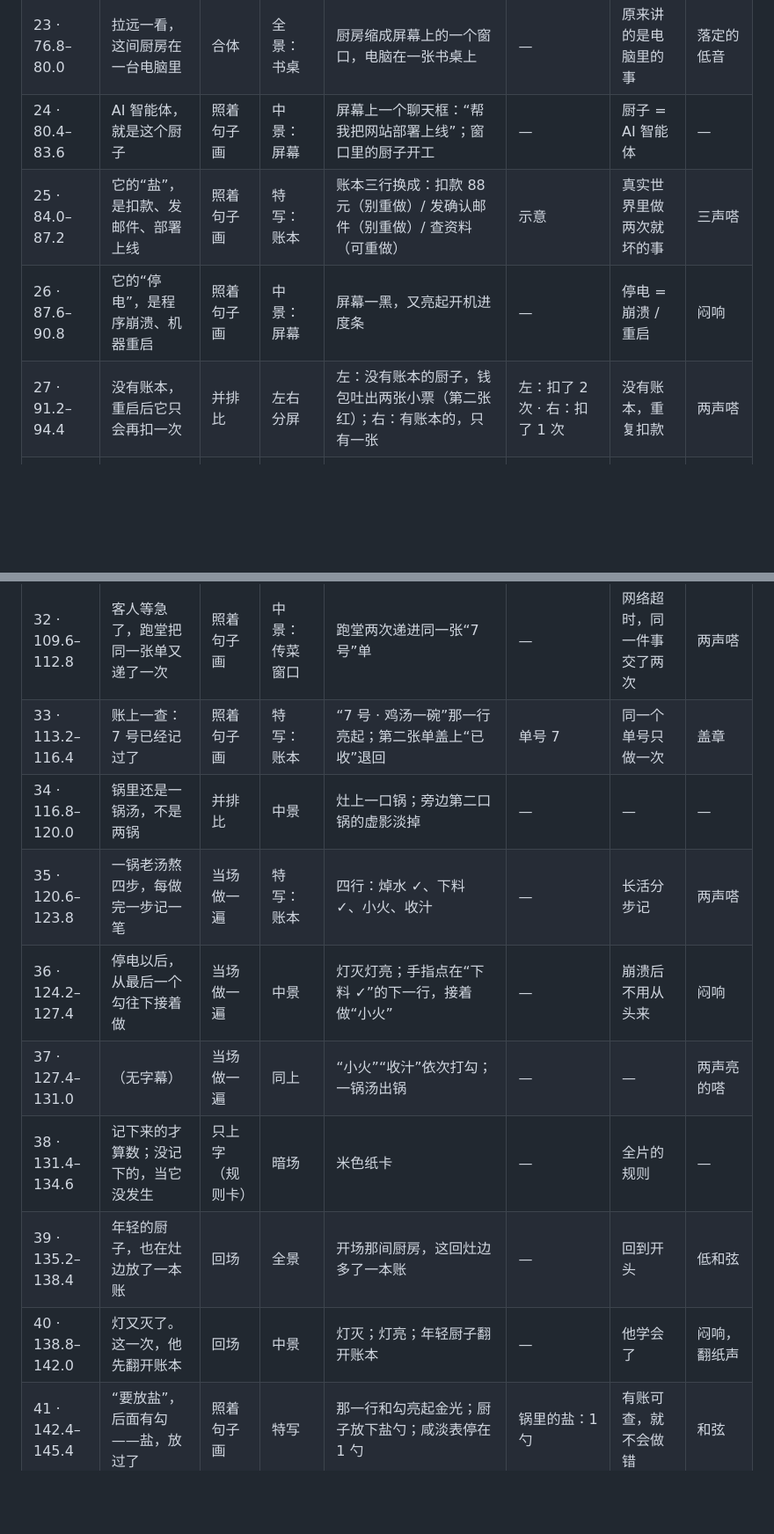
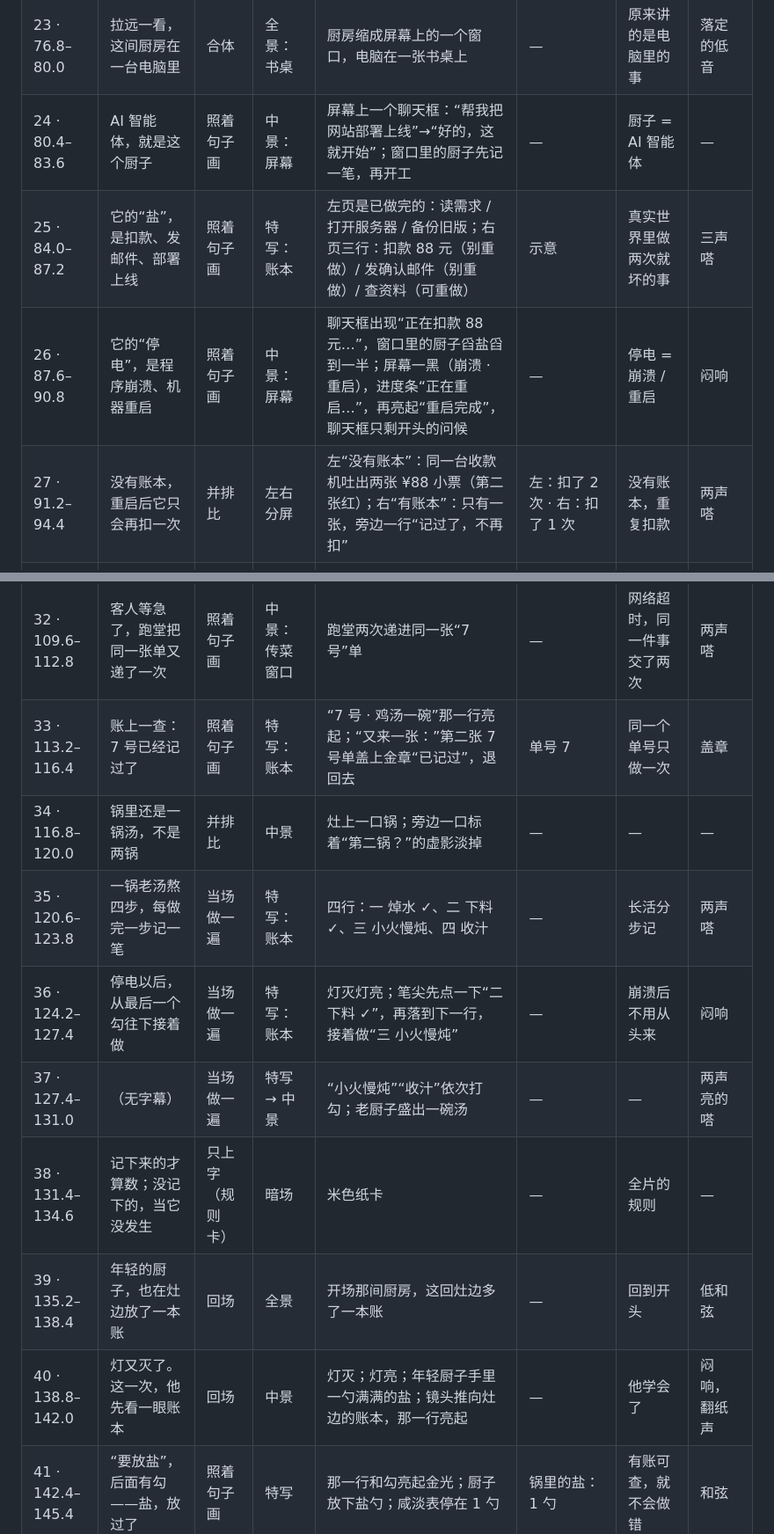
Before and after one commit to dockcy/pi-durable-tutorial, a Markdown page: film/storyboard.md, 2 parts joined by grey strips. Shown at 88% size. Rendered like a GitHub page; blank space fills up the shorter version.

Commit message:
分镜表：按成片核对画面细节

```diff
--- a/film/storyboard.md
+++ b/film/storyboard.md
@@ -35,23 +37,23 @@
 | 21 · 71.4–74.6 | 能不能重做，写在每行的开头 | 照着句子画 | 特写：账本 | 行首盖上小章：“放盐”前盖红章“别重做”，“搅一搅”前盖金章“可重做” | — | 每件事事先标好能不能重做 | 两声盖章 |
 | 22 · 74.6–76.8 | （无字幕） | 照着句子画 | 拉远（对数缩放） | 镜头一路往后退 | — | — | 上滑音 |
 | 23 · 76.8–80.0 | 拉远一看，这间厨房在一台电脑里 | 合体 | 全景：书桌 | 厨房缩成屏幕上的一个窗口，电脑在一张书桌上 | — | 原来讲的是电脑里的事 | 落定的低音 |
-| 24 · 80.4–83.6 | AI 智能体，就是这个厨子 | 照着句子画 | 中景：屏幕 | 屏幕上一个聊天框：“帮我把网站部署上线”；窗口里的厨子开工 | — | 厨子 = AI 智能体 | — |
-| 25 · 84.0–87.2 | 它的“盐”，是扣款、发邮件、部署上线 | 照着句子画 | 特写：账本 | 账本三行换成：扣款 88 元（别重做）/ 发确认邮件（别重做）/ 查资料（可重做） | 示意 | 真实世界里做两次就坏的事 | 三声嗒 |
-| 26 · 87.6–90.8 | 它的“停电”，是程序崩溃、机器重启 | 照着句子画 | 中景：屏幕 | 屏幕一黑，又亮起开机进度条 | — | 停电 = 崩溃 / 重启 | 闷响 |
-| 27 · 91.2–94.4 | 没有账本，重启后它只会再扣一次 | 并排比 | 左右分屏 | 左：没有账本的厨子，钱包吐出两张小票（第二张红）；右：有账本的，只有一张 | 左：扣了 2 次 · 右：扣了 1 次 | 没有账本，重复扣款 | 两声嗒 |
+| 24 · 80.4–83.6 | AI 智能体，就是这个厨子 | 照着句子画 | 中景：屏幕 | 屏幕上一个聊天框：“帮我把网站部署上线”→“好的，这就开始”；窗口里的厨子先记一笔，再开工 | — | 厨子 = AI 智能体 | — |
+| 25 · 84.0–87.2 | 它的“盐”，是扣款、发邮件、部署上线 | 照着句子画 | 特写：账本 | 左页是已做完的：读需求 / 打开服务器 / 备份旧版；右页三行：扣款 88 元（别重做）/ 发确认邮件（别重做）/ 查资料（可重做） | 示意 | 真实世界里做两次就坏的事 | 三声嗒 |
+| 26 · 87.6–90.8 | 它的“停电”，是程序崩溃、机器重启 | 照着句子画 | 中景：屏幕 | 聊天框出现“正在扣款 88 元…”，窗口里的厨子舀盐舀到一半；屏幕一黑（崩溃 · 重启），进度条“正在重启…”，再亮起“重启完成”，聊天框只剩开头的问候 | — | 停电 = 崩溃 / 重启 | 闷响 |
+| 27 · 91.2–94.4 | 没有账本，重启后它只会再扣一次 | 并排比 | 左右分屏 | 左“没有账本”：同一台收款机吐出两张 ¥88 小票（第二张红）；右“有账本”：只有一张，旁边一行“记过了，不再扣” | 左：扣了 2 次 · 右：扣了 1 次 | 没有账本，重复扣款 | 两声嗒 |
 | 28 · 94.8–98.0 | 这本账，叫 pi-durable | 只上字（命名） | 暗场 | 大字“pi-durable”（金）；下一行小字 | 开源的 AI 智能体运行底座 · Earendil · 2026 | 它的名字 | 和弦 |
 | 29 · 98.6–101.8 | 账本只有一支笔，谁要记，排队拿笔 | 照着句子画 | 中景：账本和三个小伙计 | 切菜、看火、跑堂三个小伙计排队；笔在一个人手里，写完递给下一个 | — | 同一时刻只有一个人在写 | 递笔声 |
 | 30 · 102.2–105.4 | 一行字，要么整行写完 | 照着句子画 | 特写：账本 | 一行“收李家米两石”写到一半，灯一闪 | — | — | 一声嗒 |
 | 31 · 105.8–109.0 | 要么整行撕掉，当它没发生 | 照着句子画 | 特写 | 写了一半的纸条被撕下来、飘走；账本上一行都没多 | — | 半行比没写更糟，所以不留半行 | 撕纸声 |
 | 32 · 109.6–112.8 | 客人等急了，跑堂把同一张单又递了一次 | 照着句子画 | 中景：传菜窗口 | 跑堂两次递进同一张“7 号”单 | — | 网络超时，同一件事交了两次 | 两声嗒 |
-| 33 · 113.2–116.4 | 账上一查：7 号已经记过了 | 照着句子画 | 特写：账本 | “7 号 · 鸡汤一碗”那一行亮起；第二张单盖上“已收”退回 | 单号 7 | 同一个单号只做一次 | 盖章 |
-| 34 · 116.8–120.0 | 锅里还是一锅汤，不是两锅 | 并排比 | 中景 | 灶上一口锅；旁边第二口锅的虚影淡掉 | — | — | — |
-| 35 · 120.6–123.8 | 一锅老汤熬四步，每做完一步记一笔 | 当场做一遍 | 特写：账本 | 四行：焯水 ✓、下料 ✓、小火、收汁 | — | 长活分步记 | 两声嗒 |
-| 36 · 124.2–127.4 | 停电以后，从最后一个勾往下接着做 | 当场做一遍 | 中景 | 灯灭灯亮；手指点在“下料 ✓”的下一行，接着做“小火” | — | 崩溃后不用从头来 | 闷响 |
-| 37 · 127.4–131.0 | （无字幕） | 当场做一遍 | 同上 | “小火”“收汁”依次打勾；一锅汤出锅 | — | — | 两声亮的嗒 |
+| 33 · 113.2–116.4 | 账上一查：7 号已经记过了 | 照着句子画 | 特写：账本 | “7 号 · 鸡汤一碗”那一行亮起；“又来一张：”第二张 7 号单盖上金章“已记过”，退回去 | 单号 7 | 同一个单号只做一次 | 盖章 |
+| 34 · 116.8–120.0 | 锅里还是一锅汤，不是两锅 | 并排比 | 中景 | 灶上一口锅；旁边一口标着“第二锅？”的虚影淡掉 | — | — | — |
+| 35 · 120.6–123.8 | 一锅老汤熬四步，每做完一步记一笔 | 当场做一遍 | 特写：账本 | 四行：一 焯水 ✓、二 下料 ✓、三 小火慢炖、四 收汁 | — | 长活分步记 | 两声嗒 |
+| 36 · 124.2–127.4 | 停电以后，从最后一个勾往下接着做 | 当场做一遍 | 特写：账本 | 灯灭灯亮；笔尖先点一下“二 下料 ✓”，再落到下一行，接着做“三 小火慢炖” | — | 崩溃后不用从头来 | 闷响 |
+| 37 · 127.4–131.0 | （无字幕） | 当场做一遍 | 特写 → 中景 | “小火慢炖”“收汁”依次打勾；老厨子盛出一碗汤 | — | — | 两声亮的嗒 |
 | 38 · 131.4–134.6 | 记下来的才算数；没记下的，当它没发生 | 只上字（规则卡） | 暗场 | 米色纸卡 | — | 全片的规则 | — |
 | 39 · 135.2–138.4 | 年轻的厨子，也在灶边放了一本账 | 回场 | 全景 | 开场那间厨房，这回灶边多了一本账 | — | 回到开头 | 低和弦 |
-| 40 · 138.8–142.0 | 灯又灭了。这一次，他先翻开账本 | 回场 | 中景 | 灯灭；灯亮；年轻厨子翻开账本 | — | 他学会了 | 闷响，翻纸声 |
+| 40 · 138.8–142.0 | 灯又灭了。这一次，他先看一眼账本 | 回场 | 中景 | 灯灭；灯亮；年轻厨子手里一勺满满的盐；镜头推向灶边的账本，那一行亮起 | — | 他学会了 | 闷响，翻纸声 |
 | 41 · 142.4–145.4 | “要放盐”，后面有勾——盐，放过了 | 照着句子画 | 特写 | 那一行和勾亮起金光；厨子放下盐勺；咸淡表停在 1 勺 | 锅里的盐：1 勺 | 有账可查，就不会做错 | 和弦 |
 | 42 · 146.0–149.4 | 先记一笔，再动手。 | 只上字（末句） | 停住 | 整句金色，画面停在放下的盐勺上 | — | — | 余音 |
 | — · 149.6–156 | （片尾，无字幕） | 只上字 | 暗场 | 片名 + 文献线索三行 | 见下 | — | — |
```
Also changed, not shown: other parts of film/storyboard.md (+2 -0 lines).
